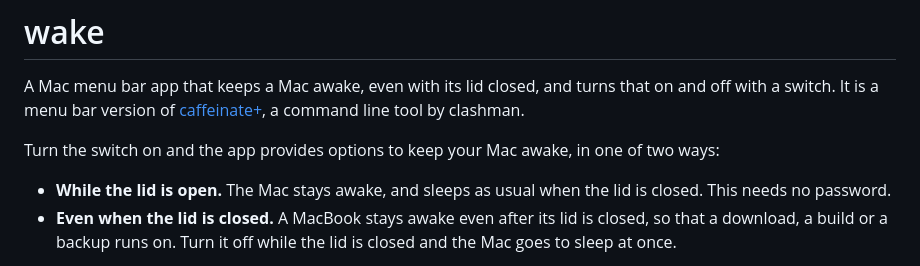
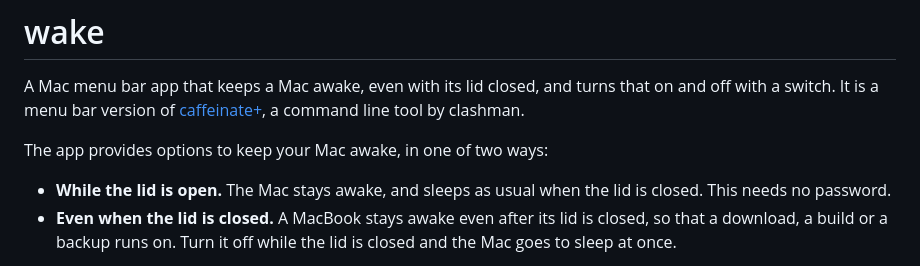
Before and after one commit to imclaren/wake, a Markdown page: README.md, the part around the change. Drawn GitHub-style.

Commit message:
Fix formatting and improve README clarity

```diff
--- a/README.md
+++ b/README.md
@@ -5,7 +5,7 @@ turns that on and off with a switch. It is a menu bar version of
 [caffeinate+](https://github.com/clashman/caffeinate-plus), a command line
 tool by clashman.
 
-Turn the switch on and the app provides options to keep your Mac awake, in one of two ways:
+The app provides options to keep your Mac awake, in one of two ways:
 
 - **While the lid is open.** The Mac stays awake, and sleeps as usual when
   the lid is closed. This needs no password.
```
